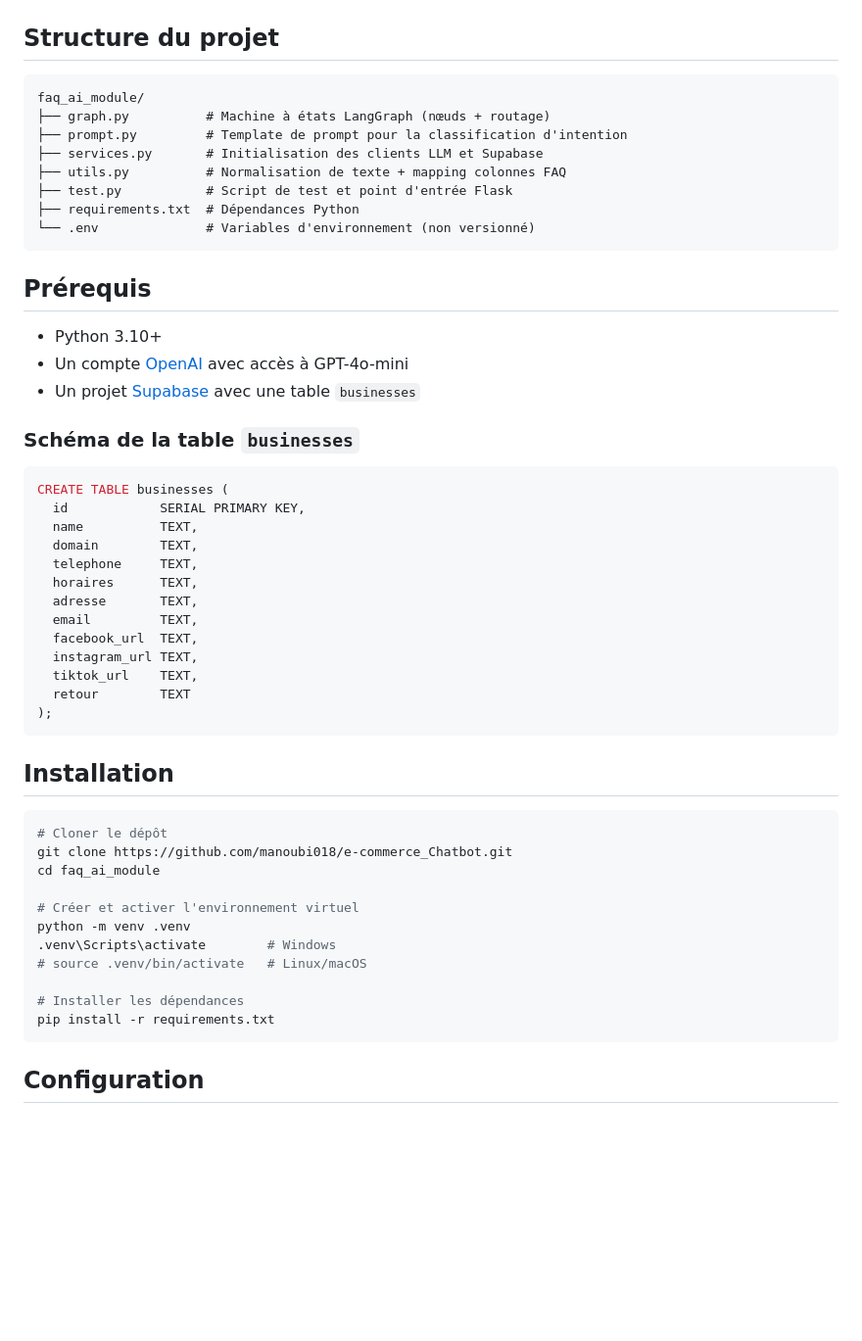
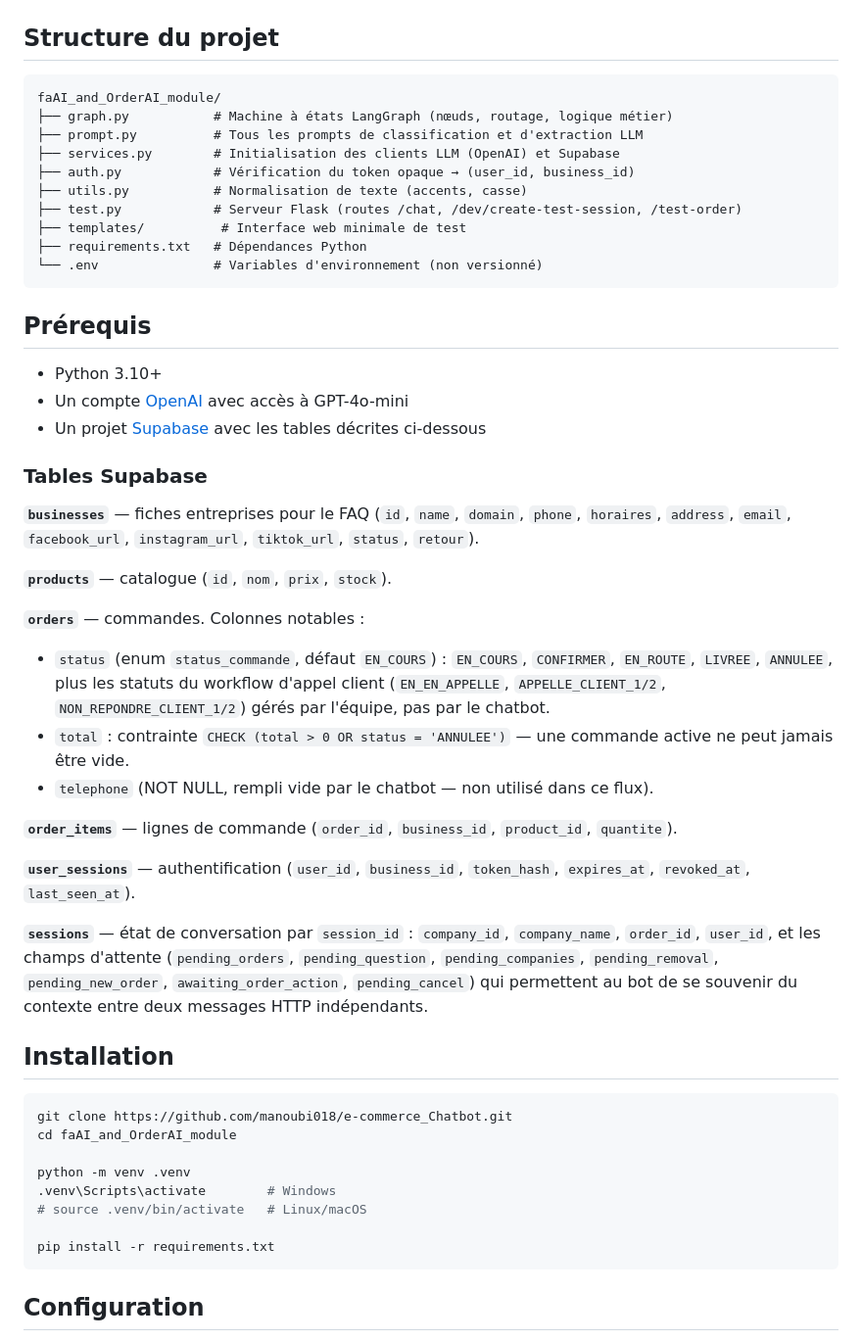
Before and after one commit to manoubi018/e-commerce_Chatbot, a Markdown page: faAI_and_OrderAI_module/README.md, the part around one of its changes. Shown at 98% size. Rendered like a GitHub page; blank space fills up the shorter version.

````diff
--- a/faAI_and_OrderAI_module/README.md
+++ b/faAI_and_OrderAI_module/README.md
@@ -38,53 +59,51 @@ Utilisateur
 ## Structure du projet
 
 ```
-faq_ai_module/
-├── graph.py          # Machine à états LangGraph (nœuds + routage)
-├── prompt.py         # Template de prompt pour la classification d'intention
-├── services.py       # Initialisation des clients LLM et Supabase
-├── utils.py          # Normalisation de texte + mapping colonnes FAQ
-├── test.py           # Script de test et point d'entrée Flask
-├── requirements.txt  # Dépendances Python
-└── .env              # Variables d'environnement (non versionné)
+faAI_and_OrderAI_module/
+├── graph.py           # Machine à états LangGraph (nœuds, routage, logique métier)
+├── prompt.py          # Tous les prompts de classification et d'extraction LLM
+├── services.py        # Initialisation des clients LLM (OpenAI) et Supabase
+├── auth.py            # Vérification du token opaque → (user_id, business_id)
+├── utils.py           # Normalisation de texte (accents, casse)
+├── test.py            # Serveur Flask (routes /chat, /dev/create-test-session, /test-order)
+├── templates/          # Interface web minimale de test
+├── requirements.txt   # Dépendances Python
+└── .env               # Variables d'environnement (non versionné)
 ```
 
 ## Prérequis
 
 - Python 3.10+
 - Un compte [OpenAI](https://platform.openai.com/) avec accès à GPT-4o-mini
-- Un projet [Supabase](https://supabase.com/) avec une table `businesses`
+- Un projet [Supabase](https://supabase.com/) avec les tables décrites ci-dessous
 
-### Schéma de la table `businesses`
+### Tables Supabase
 
-```sql
-CREATE TABLE businesses (
-  id            SERIAL PRIMARY KEY,
-  name          TEXT,
-  domain        TEXT,
-  telephone     TEXT,
-  horaires      TEXT,
-  adresse       TEXT,
-  email         TEXT,
-  facebook_url  TEXT,
-  instagram_url TEXT,
-  tiktok_url    TEXT,
-  retour        TEXT
-);
-```
+**`businesses`** — fiches entreprises pour le FAQ (`id`, `name`, `domain`, `phone`, `horaires`, `address`, `email`, `facebook_url`, `instagram_url`, `tiktok_url`, `status`, `retour`).
+
+**`products`** — catalogue (`id`, `nom`, `prix`, `stock`).
+
+**`orders`** — commandes. Colonnes notables :
+- `status` (enum `status_commande`, défaut `EN_COURS`) : `EN_COURS`, `CONFIRMER`, `EN_ROUTE`, `LIVREE`, `ANNULEE`, plus les statuts du workflow d'appel client (`EN_EN_APPELLE`, `APPELLE_CLIENT_1/2`, `NON_REPONDRE_CLIENT_1/2`) gérés par l'équipe, pas par le chatbot.
+- `total` : contrainte `CHECK (total > 0 OR status = 'ANNULEE')` — une commande active ne peut jamais être vide.
+- `telephone` (NOT NULL, rempli vide par le chatbot — non utilisé dans ce flux).
+
+**`order_items`** — lignes de commande (`order_id`, `business_id`, `product_id`, `quantite`).
+
+**`user_sessions`** — authentification (`user_id`, `business_id`, `token_hash`, `expires_at`, `revoked_at`, `last_seen_at`).
+
+**`sessions`** — état de conversation par `session_id` : `company_id`, `company_name`, `order_id`, `user_id`, et les champs d'attente (`pending_orders`, `pending_question`, `pending_companies`, `pending_removal`, `pending_new_order`, `awaiting_order_action`, `pending_cancel`) qui permettent au bot de se souvenir du contexte entre deux messages HTTP indépendants.
 
 ## Installation
 
 ```bash
-# Cloner le dépôt
 git clone https://github.com/manoubi018/e-commerce_Chatbot.git
-cd faq_ai_module
+cd faAI_and_OrderAI_module
 
-# Créer et activer l'environnement virtuel
 python -m venv .venv
 .venv\Scripts\activate        # Windows
 # source .venv/bin/activate   # Linux/macOS
 
-# Installer les dépendances
 pip install -r requirements.txt
 ```
 
````
Also changed, not shown: other parts of faAI_and_OrderAI_module/README.md (+69 -28 lines).
